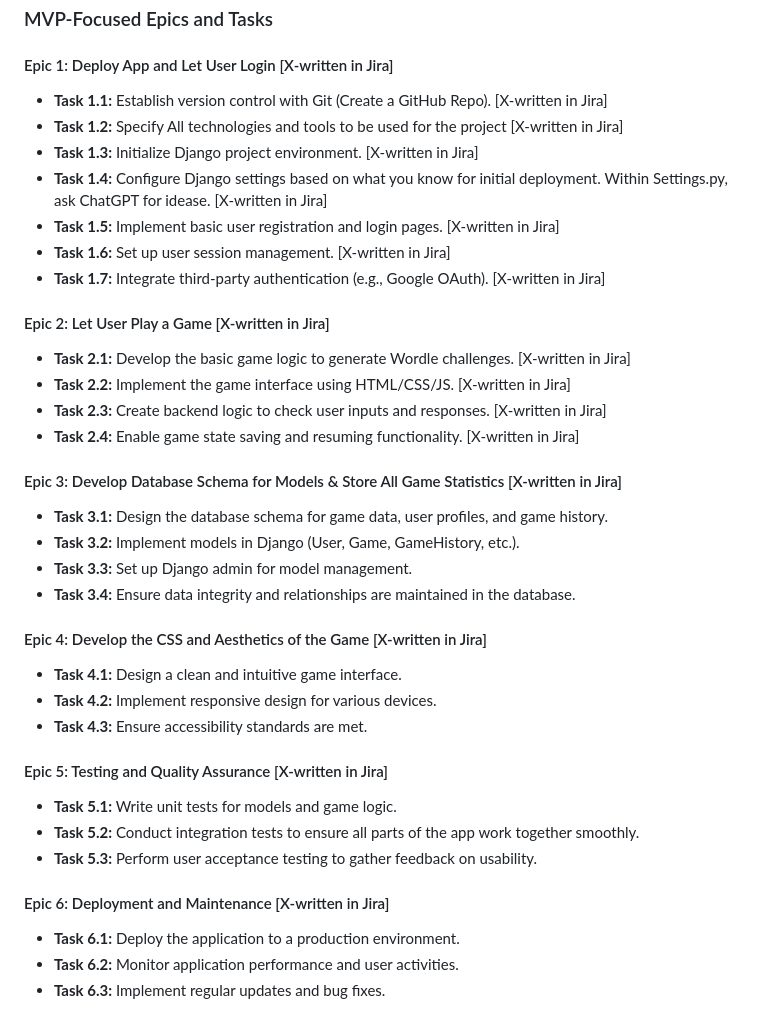
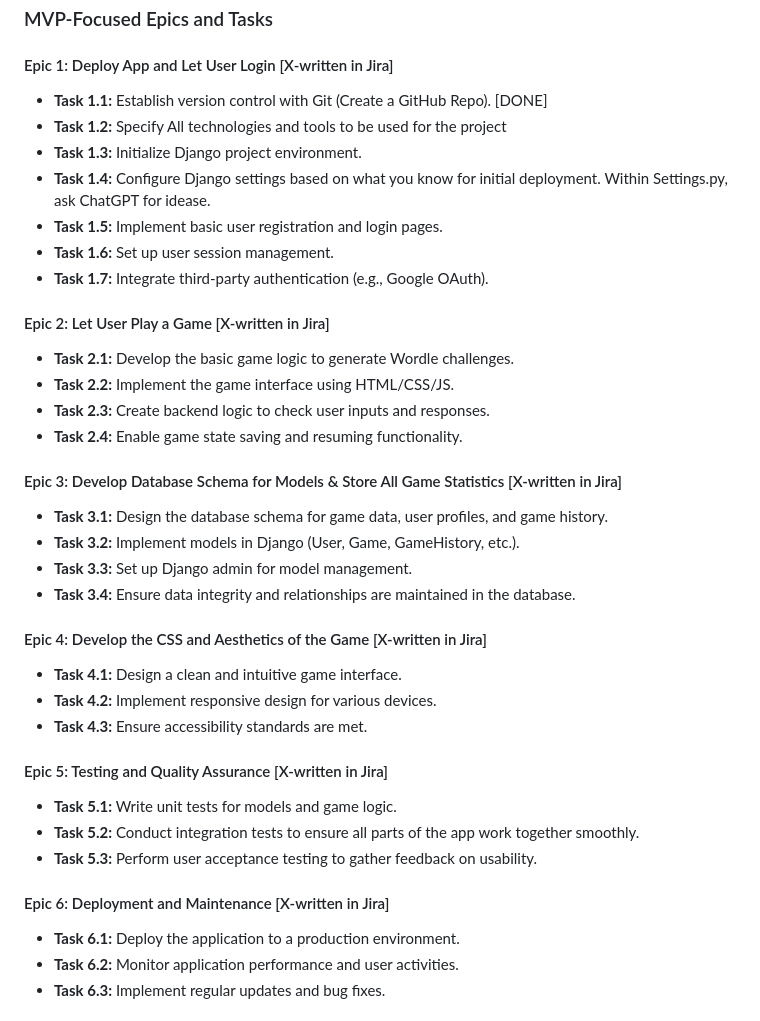
Before and after one commit to gato365/project-75-emans-wordle, a Markdown page: organized_jira_approach.md, the part around the change. Drawn GitHub-style.

```diff
--- a/organized_jira_approach.md
+++ b/organized_jira_approach.md
@@ -3,37 +3,37 @@ To align your new MVP-focused epics with a detailed breakdown of tasks and sprin
 ### MVP-Focused Epics and Tasks
 
 #### Epic 1: Deploy App and Let User Login [X-written in Jira]
-- **Task 1.1:** Establish version control with Git (Create a GitHub Repo).  [X-written in Jira]
-- **Task 1.2:** Specify All technologies and tools to be used for the project [X-written in Jira]
-- **Task 1.3:** Initialize Django project environment. [X-written in Jira]
-- **Task 1.4:** Configure Django settings based on what you know for initial deployment. Within Settings.py, ask ChatGPT for idease. [X-written in Jira]
-- **Task 1.5:** Implement basic user registration and login pages. [X-written in Jira]
-- **Task 1.6:** Set up user session management. [X-written in Jira]
-- **Task 1.7:** Integrate third-party authentication (e.g., Google OAuth). [X-written in Jira]
+- **Task 1.1:** Establish version control with Git (Create a GitHub Repo).  [DONE]
+- **Task 1.2:** Specify All technologies and tools to be used for the project
+- **Task 1.3:** Initialize Django project environment.
+- **Task 1.4:** Configure Django settings based on what you know for initial deployment. Within Settings.py, ask ChatGPT for idease.
+- **Task 1.5:** Implement basic user registration and login pages.
+- **Task 1.6:** Set up user session management.
+- **Task 1.7:** Integrate third-party authentication (e.g., Google OAuth).
 
 #### Epic 2: Let User Play a Game [X-written in Jira]
-- **Task 2.1:** Develop the basic game logic to generate Wordle challenges. [X-written in Jira]
-- **Task 2.2:** Implement the game interface using HTML/CSS/JS. [X-written in Jira]
-- **Task 2.3:** Create backend logic to check user inputs and responses. [X-written in Jira]
-- **Task 2.4:** Enable game state saving and resuming functionality. [X-written in Jira]
+- **Task 2.1:** Develop the basic game logic to generate Wordle challenges.
+- **Task 2.2:** Implement the game interface using HTML/CSS/JS.
+- **Task 2.3:** Create backend logic to check user inputs and responses.
+- **Task 2.4:** Enable game state saving and resuming functionality.
 
-#### Epic 3: Develop Database Schema for Models & Store All Game Statistics [X-written in Jira]
+#### Epic 3: Develop Database Schema for Models & Store All Game Statistics  [X-written in Jira]
 - **Task 3.1:** Design the database schema for game data, user profiles, and game history.
 - **Task 3.2:** Implement models in Django (User, Game, GameHistory, etc.).
 - **Task 3.3:** Set up Django admin for model management.
 - **Task 3.4:** Ensure data integrity and relationships are maintained in the database.
 
-#### Epic 4: Develop the CSS and Aesthetics of the Game [X-written in Jira]
+#### Epic 4: Develop the CSS and Aesthetics of the Game  [X-written in Jira]
 - **Task 4.1:** Design a clean and intuitive game interface.
 - **Task 4.2:** Implement responsive design for various devices.
 - **Task 4.3:** Ensure accessibility standards are met.
 
-#### Epic 5: Testing and Quality Assurance [X-written in Jira]
+#### Epic 5: Testing and Quality Assurance  [X-written in Jira]
 - **Task 5.1:** Write unit tests for models and game logic.
 - **Task 5.2:** Conduct integration tests to ensure all parts of the app work together smoothly.
 - **Task 5.3:** Perform user acceptance testing to gather feedback on usability.
 
-#### Epic 6: Deployment and Maintenance [X-written in Jira]
+#### Epic 6: Deployment and Maintenance  [X-written in Jira]
 - **Task 6.1:** Deploy the application to a production environment.
 - **Task 6.2:** Monitor application performance and user activities.
 - **Task 6.3:** Implement regular updates and bug fixes.
```
Also changed, not shown: technologies.md (+50 -0 lines).
